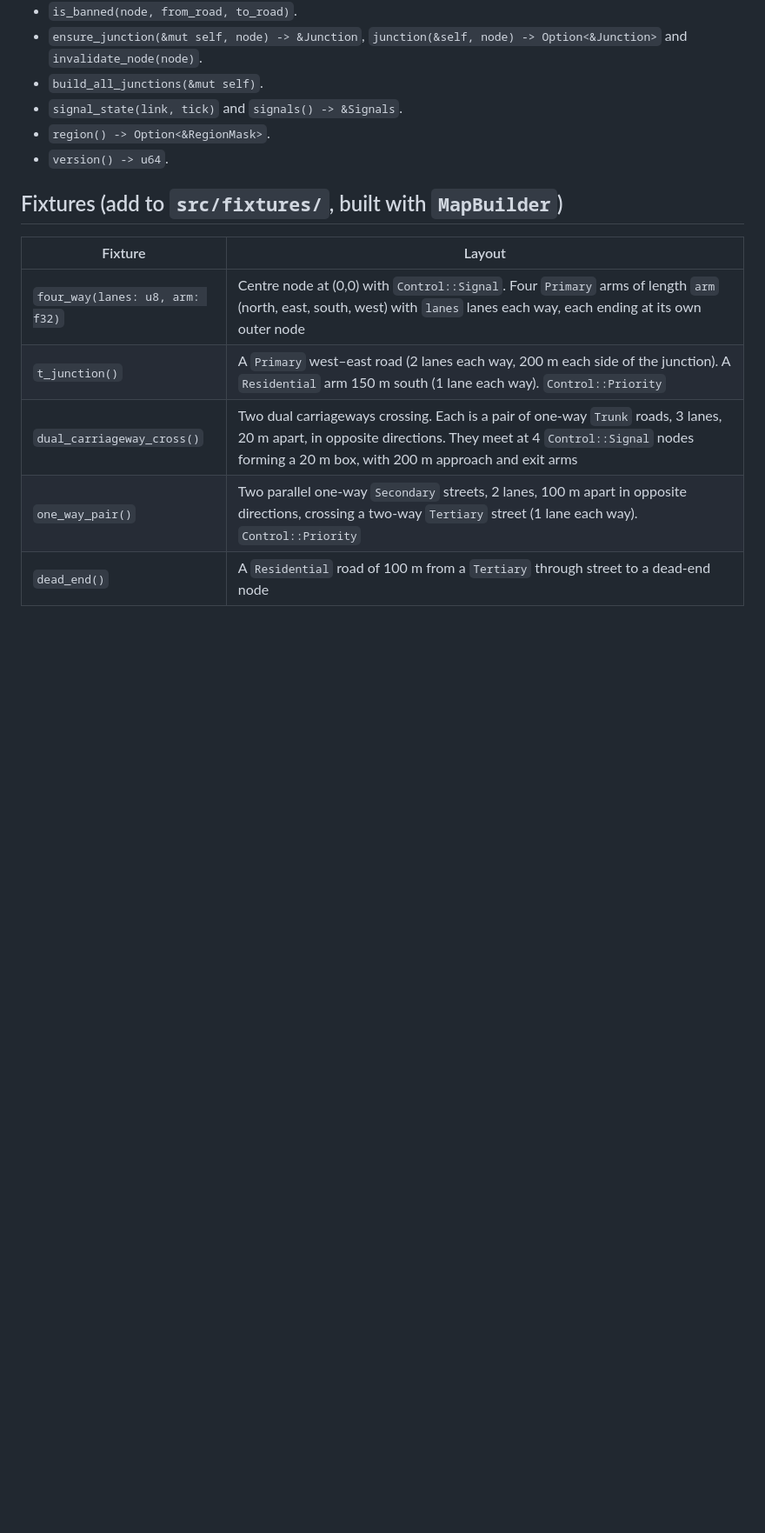
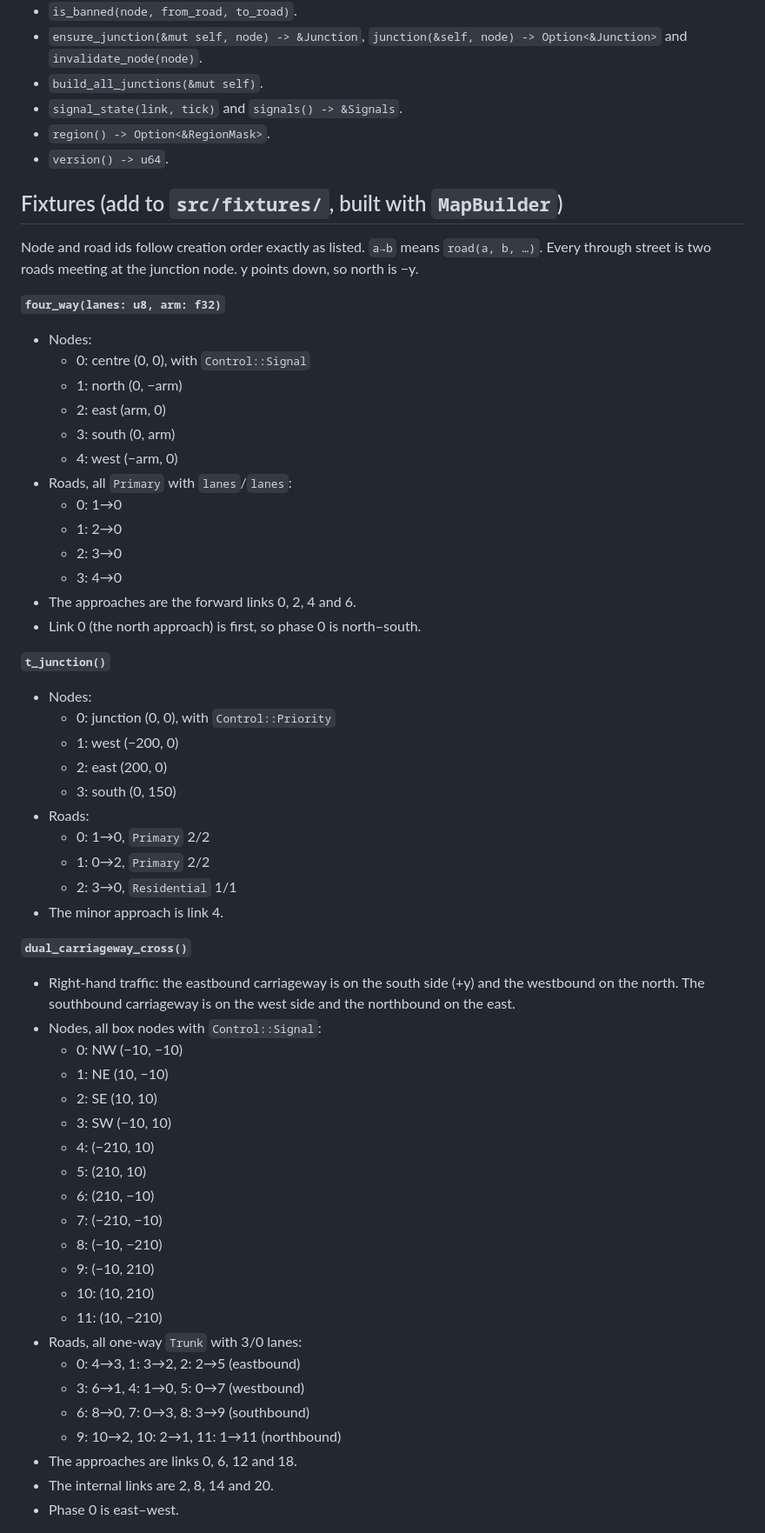
Before and after one commit to jnebab/trapiks-game, a Markdown page: docs/milestones/M3.md, the part around one of its changes. Shown at 87% size. Rendered like a GitHub page; blank space fills up the shorter version.

Commit message:
M3 spec: degree-2 setbacks, acyclic junction build, pinned fixture ids
Co-Authored-By: Claude Opus 5.5 <noreply@anthropic.com>
Claude-Session: https://claude.ai/code/session_01Xa4DB2oTHGcGnzG3WYo1Yk

```diff
--- a/docs/milestones/M3.md
+++ b/docs/milestones/M3.md
@@ -232,10 +241,56 @@ Methods:
 
 ## Fixtures (add to `src/fixtures/`, built with `MapBuilder`)
 
-| Fixture | Layout |
-|---|---|
-| `four_way(lanes: u8, arm: f32)` | Centre node at (0,0) with `Control::Signal`. Four `Primary` arms of length `arm` (north, east, south, west) with `lanes` lanes each way, each ending at its own outer node |
-| `t_junction()` | A `Primary` west–east road (2 lanes each way, 200 m each side of the junction). A `Residential` arm 150 m south (1 lane each way). `Control::Priority` |
-| `dual_carriageway_cross()` | Two dual carriageways crossing. Each is a pair of one-way `Trunk` roads, 3 lanes, 20 m apart, in opposite directions. They meet at 4 `Control::Signal` nodes forming a 20 m box, with 200 m approach and exit arms |
-| `one_way_pair()` | Two parallel one-way `Secondary` streets, 2 lanes, 100 m apart in opposite directions, crossing a two-way `Tertiary` street (1 lane each way). `Control::Priority` |
-| `dead_end()` | A `Residential` road of 100 m from a `Tertiary` through street to a dead-end node |
+Node and road ids follow creation order exactly as listed. `a→b` means `road(a, b, …)`. Every through street is two roads meeting at the junction node. y points down, so north is −y.
+
+**`four_way(lanes: u8, arm: f32)`**
+- Nodes:
+  - 0: centre (0, 0), with `Control::Signal`
+  - 1: north (0, −arm)
+  - 2: east (arm, 0)
+  - 3: south (0, arm)
+  - 4: west (−arm, 0)
+- Roads, all `Primary` with `lanes`/`lanes`:
+  - 0: 1→0
+  - 1: 2→0
+  - 2: 3→0
+  - 3: 4→0
+- The approaches are the forward links 0, 2, 4 and 6.
+- Link 0 (the north approach) is first, so phase 0 is north–south.
+
+**`t_junction()`**
+- Nodes:
+  - 0: junction (0, 0), with `Control::Priority`
+  - 1: west (−200, 0)
+  - 2: east (200, 0)
+  - 3: south (0, 150)
+- Roads:
+  - 0: 1→0, `Primary` 2/2
+  - 1: 0→2, `Primary` 2/2
+  - 2: 3→0, `Residential` 1/1
+- The minor approach is link 4.
+
+**`dual_carriageway_cross()`**
+- Right-hand traffic: the eastbound carriageway is on the south side (+y) and the westbound on the north. The southbound carriageway is on the west side and the northbound on the east.
+- Nodes, all box nodes with `Control::Signal`:
+  - 0: NW (−10, −10)
+  - 1: NE (10, −10)
+  - 2: SE (10, 10)
+  - 3: SW (−10, 10)
+  - 4: (−210, 10)
+  - 5: (210, 10)
+  - 6: (210, −10)
+  - 7: (−210, −10)
+  - 8: (−10, −210)
+  - 9: (−10, 210)
+  - 10: (10, 210)
+  - 11: (10, −210)
+- Roads, all one-way `Trunk` with 3/0 lanes:
+  - 0: 4→3, 1: 3→2, 2: 2→5 (eastbound)
+  - 3: 6→1, 4: 1→0, 5: 0→7 (westbound)
+  - 6: 8→0, 7: 0→3, 8: 3→9 (southbound)
+  - 9: 10→2, 10: 2→1, 11: 1→11 (northbound)
+- The approaches are links 0, 6, 12 and 18.
+- The internal links are 2, 8, 14 and 20.
+- Phase 0 is east–west.
+
```
Also changed, not shown: other parts of docs/milestones/M3.md (+58 -22 lines).
